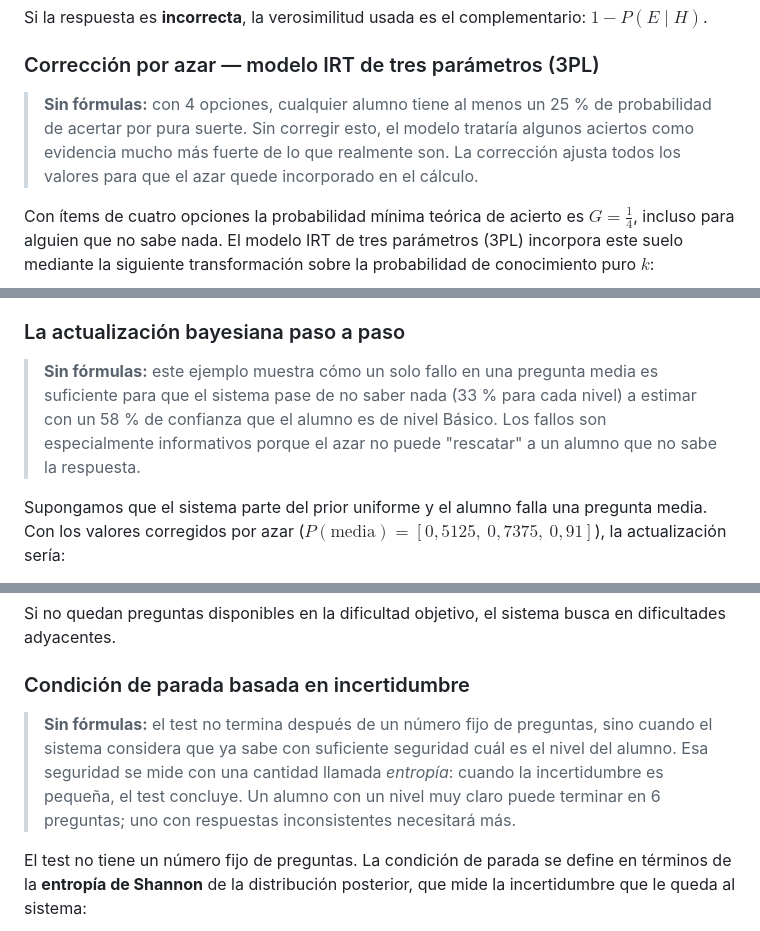
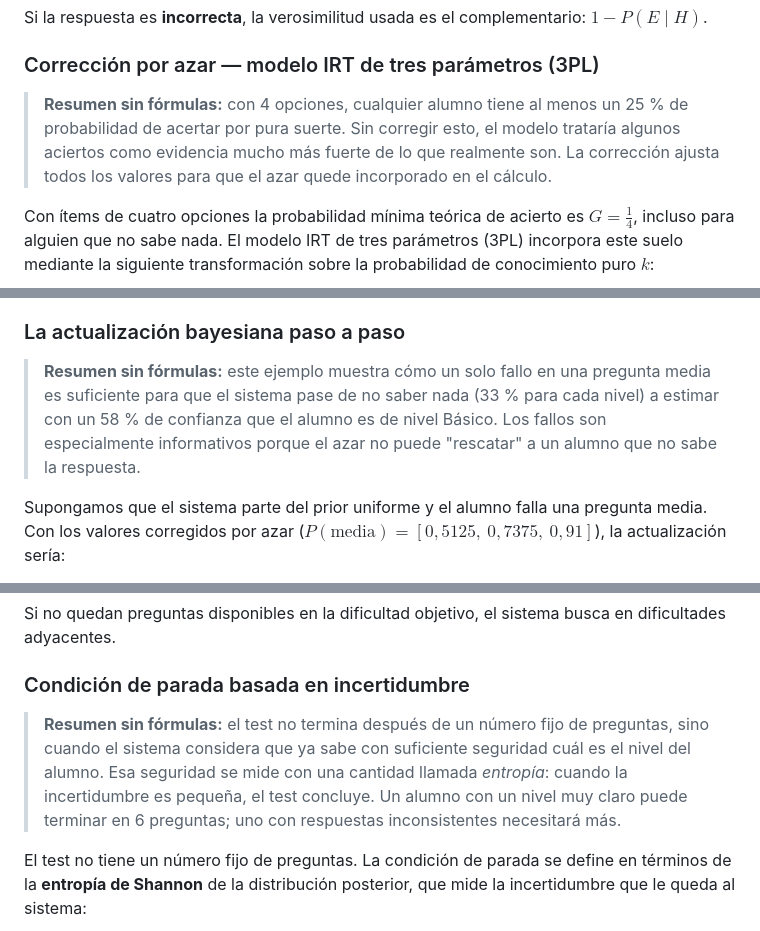
Before and after one commit to jjdeharo/bayes-test, a Markdown page: README.md, 3 parts joined by grey strips. Drawn GitHub-style.

```diff
--- a/README.md
+++ b/README.md
@@ -65,7 +65,7 @@ Si la respuesta es **incorrecta**, la verosimilitud usada es el complementario:
 
 ### Corrección por azar — modelo IRT de tres parámetros (3PL)
 
-> **Sin fórmulas:** con 4 opciones, cualquier alumno tiene al menos un 25 % de probabilidad de acertar por pura suerte. Sin corregir esto, el modelo trataría algunos aciertos como evidencia mucho más fuerte de lo que realmente son. La corrección ajusta todos los valores para que el azar quede incorporado en el cálculo.
+> **Resumen sin fórmulas:** con 4 opciones, cualquier alumno tiene al menos un 25 % de probabilidad de acertar por pura suerte. Sin corregir esto, el modelo trataría algunos aciertos como evidencia mucho más fuerte de lo que realmente son. La corrección ajusta todos los valores para que el azar quede incorporado en el cálculo.
 
 Con ítems de cuatro opciones la probabilidad mínima teórica de acierto es $G = \tfrac{1}{4}$, incluso para alguien que no sabe nada. El modelo IRT de tres parámetros (3PL) incorpora este suelo mediante la siguiente transformación sobre la probabilidad de conocimiento puro $k$:
 
@@ -85,7 +85,7 @@ La corrección tiene además una consecuencia importante sobre la asimetría inf
 
 ### La actualización bayesiana paso a paso
 
-> **Sin fórmulas:** este ejemplo muestra cómo un solo fallo en una pregunta media es suficiente para que el sistema pase de no saber nada (33 % para cada nivel) a estimar con un 58 % de confianza que el alumno es de nivel Básico. Los fallos son especialmente informativos porque el azar no puede "rescatar" a un alumno que no sabe la respuesta.
+> **Resumen sin fórmulas:** este ejemplo muestra cómo un solo fallo en una pregunta media es suficiente para que el sistema pase de no saber nada (33 % para cada nivel) a estimar con un 58 % de confianza que el alumno es de nivel Básico. Los fallos son especialmente informativos porque el azar no puede "rescatar" a un alumno que no sabe la respuesta.
 
 Supongamos que el sistema parte del prior uniforme y el alumno falla una pregunta media. Con los valores corregidos por azar ($P(\text{media}) = [0{,}5125,\ 0{,}7375,\ 0{,}91]$), la actualización sería:
 
@@ -139,7 +139,7 @@ Si no quedan preguntas disponibles en la dificultad objetivo, el sistema busca e
 
 ### Condición de parada basada en incertidumbre
 
-> **Sin fórmulas:** el test no termina después de un número fijo de preguntas, sino cuando el sistema considera que ya sabe con suficiente seguridad cuál es el nivel del alumno. Esa seguridad se mide con una cantidad llamada *entropía*: cuando la incertidumbre es pequeña, el test concluye. Un alumno con un nivel muy claro puede terminar en 6 preguntas; uno con respuestas inconsistentes necesitará más.
+> **Resumen sin fórmulas:** el test no termina después de un número fijo de preguntas, sino cuando el sistema considera que ya sabe con suficiente seguridad cuál es el nivel del alumno. Esa seguridad se mide con una cantidad llamada *entropía*: cuando la incertidumbre es pequeña, el test concluye. Un alumno con un nivel muy claro puede terminar en 6 preguntas; uno con respuestas inconsistentes necesitará más.
 
 El test no tiene un número fijo de preguntas. La condición de parada se define en términos de la **entropía de Shannon** de la distribución posterior, que mide la incertidumbre que le queda al sistema:
 
```
Also changed, not shown: other parts of README.md (+6 -6 lines).
